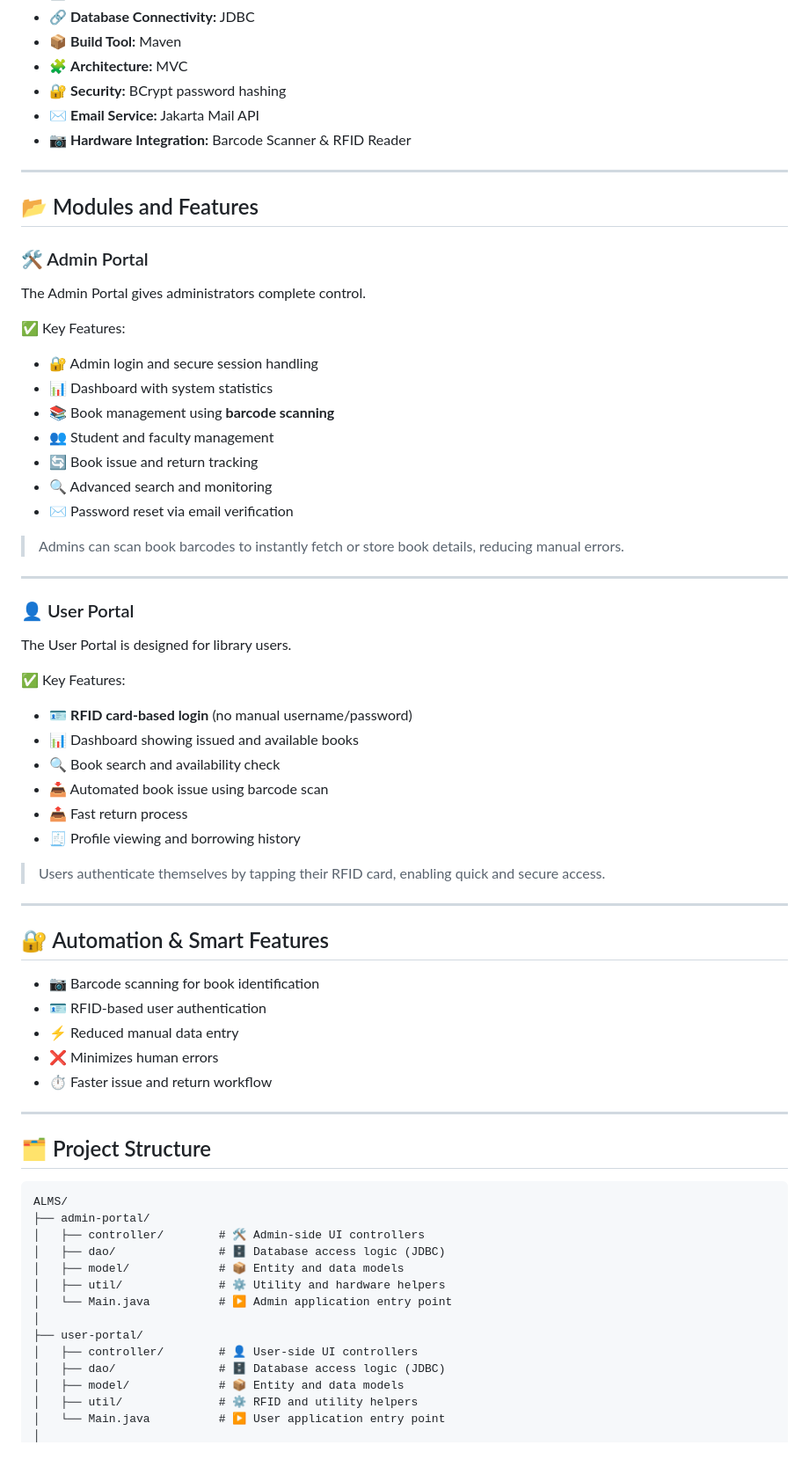
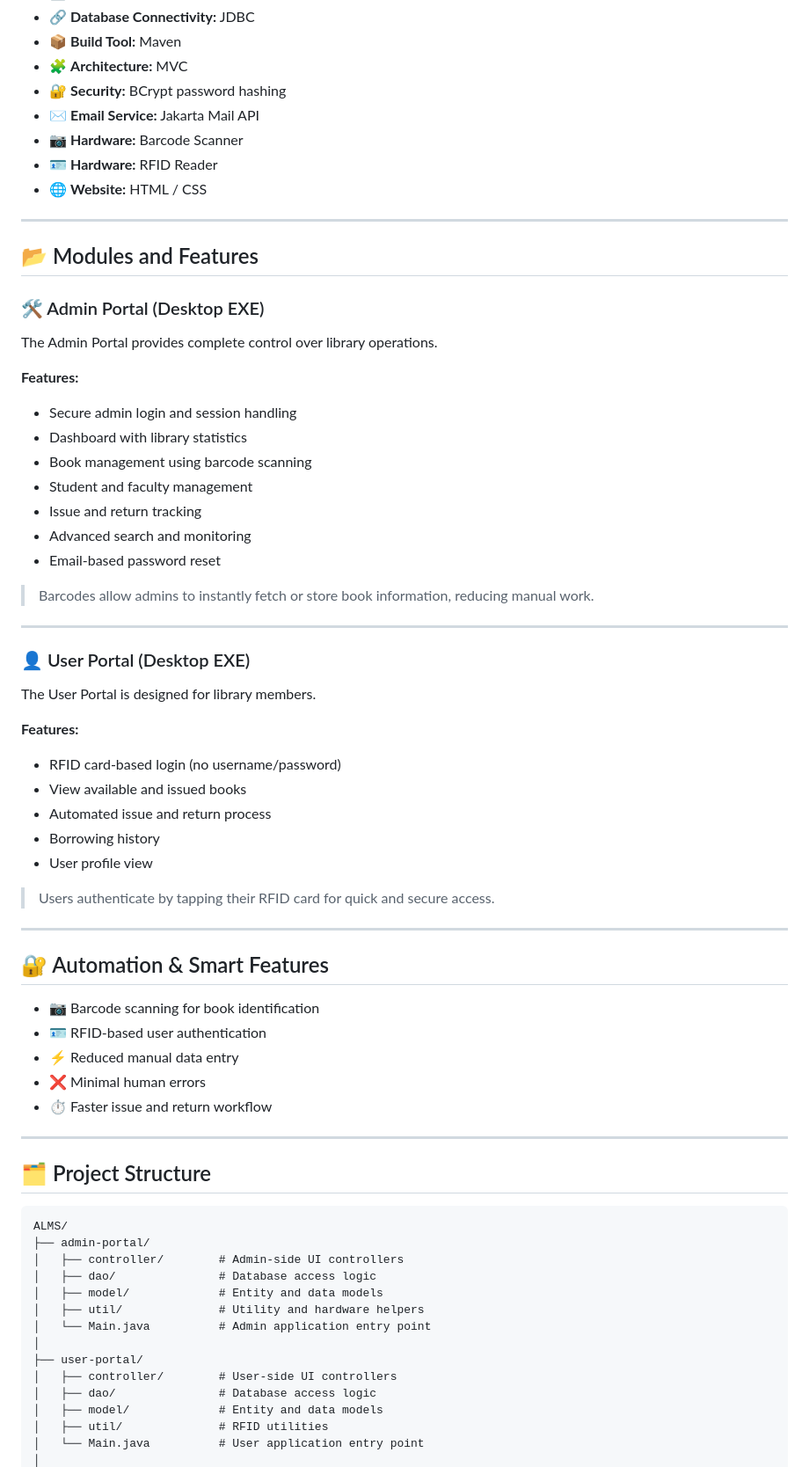
Before and after one commit to CodeHub-ui/LMCS, a Markdown page: README.md, the part around the change printed below. Shown: that part at 88% size. Rendered like a GitHub page.

````diff
--- a/README.md
+++ b/README.md
@@ -40,42 +67,43 @@ Admins manage the complete system, while users interact through a secure and aut
 - 🧩 **Architecture:** MVC
 - 🔐 **Security:** BCrypt password hashing
 - ✉️ **Email Service:** Jakarta Mail API
-- 📷 **Hardware Integration:** Barcode Scanner & RFID Reader
+- 📷 **Hardware:** Barcode Scanner
+- 🪪 **Hardware:** RFID Reader
+- 🌐 **Website:** HTML / CSS
 
 ---
 
 ## 📂 Modules and Features
 
-### 🛠️ Admin Portal
+### 🛠️ Admin Portal (Desktop EXE)
 
-The Admin Portal gives administrators complete control.
+The Admin Portal provides complete control over library operations.
 
-✅ Key Features:
-- 🔐 Admin login and secure session handling
-- 📊 Dashboard with system statistics
-- 📚 Book management using **barcode scanning**
-- 👥 Student and faculty management
-- 🔄 Book issue and return tracking
-- 🔍 Advanced search and monitoring
-- ✉️ Password reset via email verification
+**Features:**
+- Secure admin login and session handling
+- Dashboard with library statistics
+- Book management using barcode scanning
+- Student and faculty management
+- Issue and return tracking
+- Advanced search and monitoring
+- Email-based password reset
 
-> Admins can scan book barcodes to instantly fetch or store book details, reducing manual errors.
+> Barcodes allow admins to instantly fetch or store book information, reducing manual work.
 
 ---
 
-### 👤 User Portal
+### 👤 User Portal (Desktop EXE)
 
-The User Portal is designed for library users.
+The User Portal is designed for library members.
 
-✅ Key Features:
-- 🪪 **RFID card-based login** (no manual username/password)
-- 📊 Dashboard showing issued and available books
-- 🔍 Book search and availability check
-- 📥 Automated book issue using barcode scan
-- 📤 Fast return process
-- 🧾 Profile viewing and borrowing history
+**Features:**
+- RFID card-based login (no username/password)
+- View available and issued books
+- Automated issue and return process
+- Borrowing history
+- User profile view
 
-> Users authenticate themselves by tapping their RFID card, enabling quick and secure access.
+> Users authenticate by tapping their RFID card for quick and secure access.
 
 ---
 
@@ -84,7 +112,7 @@ The User Portal is designed for library users.
 - 📷 Barcode scanning for book identification
 - 🪪 RFID-based user authentication
 - ⚡ Reduced manual data entry
-- ❌ Minimizes human errors
+- ❌ Minimal human errors
 - ⏱️ Faster issue and return workflow
 
 ---
@@ -94,16 +122,16 @@ The User Portal is designed for library users.
 ```text
 ALMS/
 ├── admin-portal/
-│   ├── controller/        # 🛠️ Admin-side UI controllers
-│   ├── dao/               # 🗄️ Database access logic (JDBC)
-│   ├── model/             # 📦 Entity and data models
-│   ├── util/              # ⚙️ Utility and hardware helpers
-│   └── Main.java          # ▶️ Admin application entry point
+│   ├── controller/        # Admin-side UI controllers
+│   ├── dao/               # Database access logic
+│   ├── model/             # Entity and data models
+│   ├── util/              # Utility and hardware helpers
+│   └── Main.java          # Admin application entry point
 │
 ├── user-portal/
-│   ├── controller/        # 👤 User-side UI controllers
-│   ├── dao/               # 🗄️ Database access logic (JDBC)
-│   ├── model/             # 📦 Entity and data models
-│   ├── util/              # ⚙️ RFID and utility helpers
-│   └── Main.java          # ▶️ User application entry point
+│   ├── controller/        # User-side UI controllers
+│   ├── dao/               # Database access logic
+│   ├── model/             # Entity and data models
+│   ├── util/              # RFID utilities
+│   └── Main.java          # User application entry point
 │
````
Also changed, not shown: other parts of README.md (+70 -13 lines).
